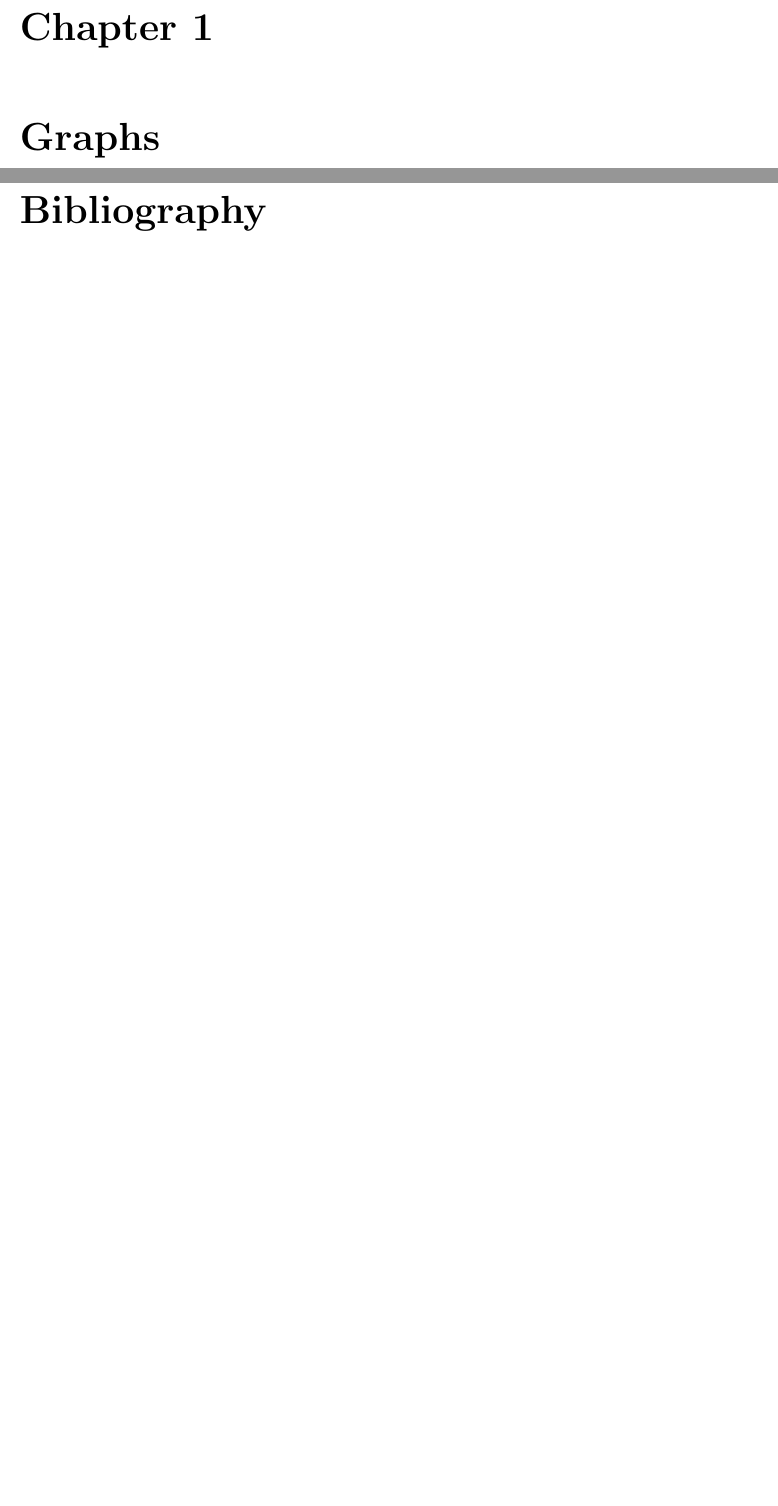
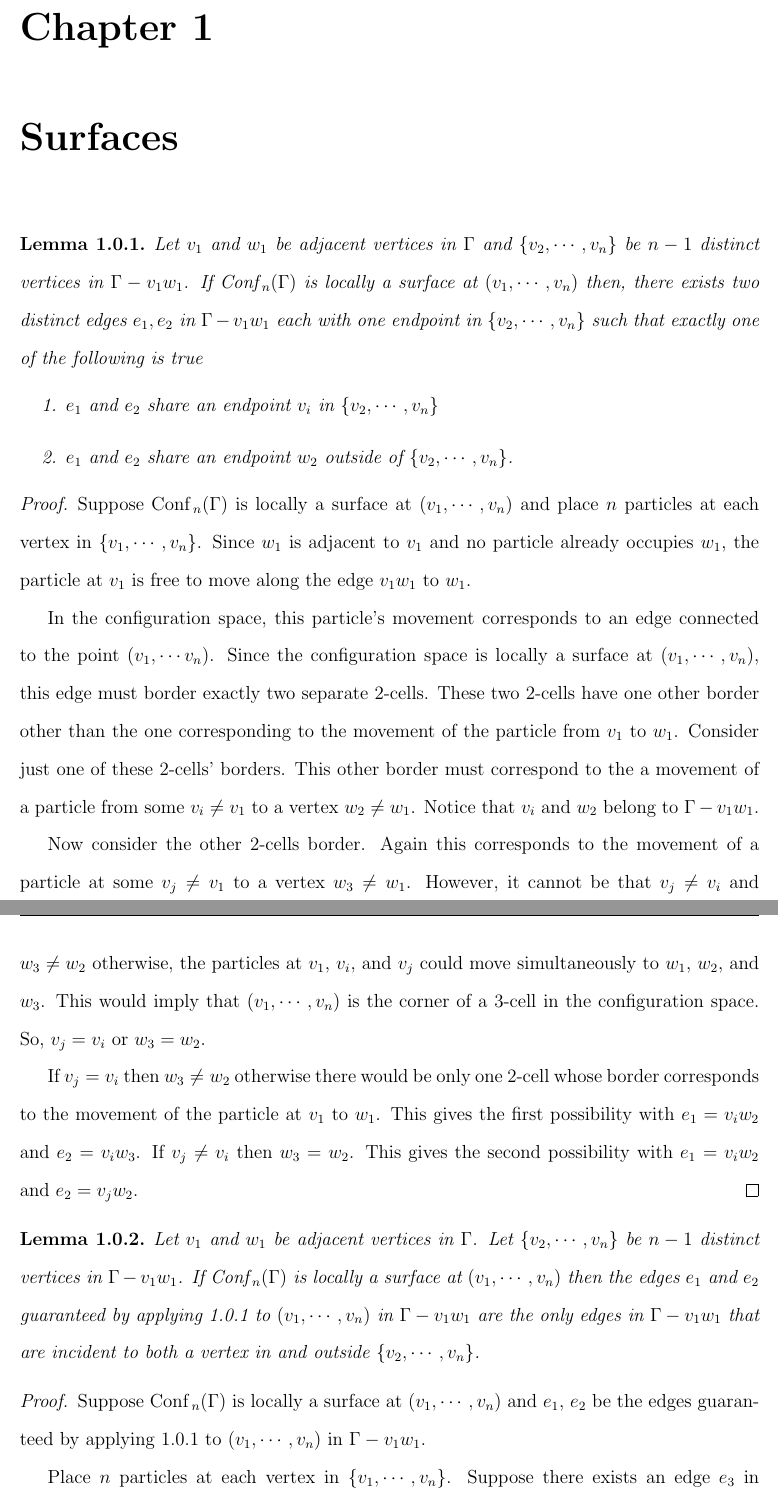
Before and after one commit to zachwilcher/bsu-thesis, a LaTeX thesis (main.tex, which reads chapters/1-graphs.tex, chapters/1-surfaces.tex): two parts of pages 8 and 9 of 9 before the commit and two parts of pages 8 and 9 of 11 after it, joined at a grey line, cut so that both start at the same text, the shorter picture padded with empty space. Compiled offline with pdfLaTeX.

Commit message:
added existence and uniqueness lemmas for edges in graph with erased edge

```diff
--- a/chapters/1-graphs.tex
+++ /dev/null
@@ -1 +0,0 @@
-\chapter{Graphs}
--- /dev/null
+++ b/chapters/1-surfaces.tex
@@ -0,0 +1,60 @@
+\chapter{Surfaces}
+
+\begin{lem}\label{lem:is_surface_1}
+    Let \(v_1\) and \(w_1\) be adjacent vertices in \(\Gamma\) and \(\{v_2, \cdots, v_n\}\) be \(n-1\) distinct vertices
+    in \(\Gamma - v_1 w_1\).
+    If \(\Conf_n(\Gamma)\) is locally a surface at \((v_1, \cdots, v_n)\) then,
+    there exists two distinct edges \(e_1, e_2\) in \(\Gamma - v_1 w_1\)
+    each with one endpoint in \(\{v_2,\cdots, v_n\}\)
+    such that exactly one of the following is true
+    \begin{enumerate}
+        \item \(e_1\) and \(e_2\) share an endpoint \(v_i\) in \(\{v_2, \cdots, v_n\}\)
+        \item \(e_1\) and \(e_2\) share an endpoint \(w_2\) outside of \(\{v_2, \cdots, v_n\}\).
+    \end{enumerate}
+\end{lem}
+\begin{proof}
+    Suppose \(\Conf_n(\Gamma)\) is locally a surface at \((v_1, \cdots, v_n)\)
+    and place \(n\) particles at each vertex in \(\{v_1, \cdots, v_n\}\).
+    Since \(w_1\) is adjacent to \(v_1\) and no particle already occupies
+    \(w_1\), the particle at \(v_1\) is free to move along the edge \(v_1 w_1\)
+    to \(w_1\).
+
+    In the configuration space, this particle's movement corresponds to an edge
+    connected to the point \((v_1, \cdots v_n)\).  Since the configuration space
+    is locally a surface at \((v_1, \cdots, v_n)\), this edge must border exactly
+    two separate \(2\)-cells.  %TODO figure for book if > 2, boundary if = 1, and 1-cell if = 0
+    These two \(2\)-cells have one other border other
+    than the one corresponding to the movement of the particle from \(v_1\) to
+    \(w_1\).  Consider just one of these \(2\)-cells' borders. This other border
+    must correspond to the a movement of a particle from some \(v_i \neq v_1\)
+    to a vertex \(w_2 \neq w_1\). Notice that \(v_i\) and \(w_2\) belong to
+    \(\Gamma - v_1 w_1\).
+
+    Now consider the other \(2\)-cells border. Again this corresponds to the
+    movement of a particle at some \(v_j \neq v_1\) to a vertex \(w_3 \neq
+    w_1\).  However, it cannot be that \(v_j \neq v_i\) and \(w_3 \neq w_2\)
+    otherwise, the particles at \(v_1\), \(v_i\), and \(v_j\) could move
+    simultaneously to \(w_1\), \(w_2\), and \(w_3\). This would imply that
+    \((v_1, \cdots, v_n)\) is the corner of a \(3\)-cell in the configuration
+    space. So, \(v_j = v_i\) or \(w_3 = w_2\).
+
+    If \(v_j = v_i\) then \(w_3 \neq w_2\) otherwise there would be only one
+    \(2\)-cell whose border corresponds to the movement of the particle at
+    \(v_1\) to \(w_1\).  This gives the first possibility with \(e_1 = v_i w_2\) and \(e_2 = v_i w_3\).
+    If \(v_j \neq v_i\) then \(w_3 = w_2\). This gives the second possibility with \(e_1 = v_i w_2\) and \(e_2 = v_j w_2\).
+\end{proof}
+
+\begin{lem}
+    \label{lem:is_surface_2}
+    Let \(v_1\) and \(w_1\) be adjacent vertices in \(\Gamma\).
+    Let \(\{v_2, \cdots, v_n\}\) be \(n-1\) distinct vertices in \(\Gamma - v_1 w_1\).
+    If \(\Conf_n(\Gamma)\) is locally a surface at \((v_1, \cdots, v_n)\) then the edges \(e_1\) and \(e_2\)
+    guaranteed by applying \ref{lem:is_surface_1} to \((v_1,\cdots, v_n)\) in \(\Gamma - v_1 w_1\)
+    are the only edges in \(\Gamma - v_1 w_1\) that are incident to both a vertex in and outside \(\{v_2, \cdots, v_n\}\).
+\end{lem}
+\begin{proof}
+    Suppose \(\Conf_n(\Gamma)\) is locally a surface at \((v_1, \cdots, v_n)\) and \(e_1\), \(e_2\) be the edges guaranteed
+    by applying \ref{lem:is_surface_1} to \((v_1,\cdots, v_n)\) in \(\Gamma - v_1 w_1\).
+
+    Place \(n\) particles at each vertex in \(\{v_1, \cdots, v_n\}\).
+    Suppose there exists an edge \(e_3\) in \(\Gamma - v_1 w_1\) distinct from
@@ -0,0 +84 @@
+\end{proof}
--- a/main.tex
+++ b/main.tex
@@ -45,11 +45,13 @@
 \newtheorem*{conv}{Convention}
 
 % Custom commands
+\newcommand{\abs}[1]{\left|#1\right|}
 \newcommand{\Conf}{\text{Conf}\,}
 \newcommand{\UConf}{\text{UConf}\,}
 
 \begin{document}
 
+% Title, Abstract, and Acknowledgements
 \input{chapters/0-title.tex}
 \clearpage\shipout\null
 \pagenumbering{roman}
```
Also changed, not shown: bibliography.bib (+21 -0 lines), chapters/1-surfaces.tex (50 more changed lines), main.tex (8 more changed lines).
